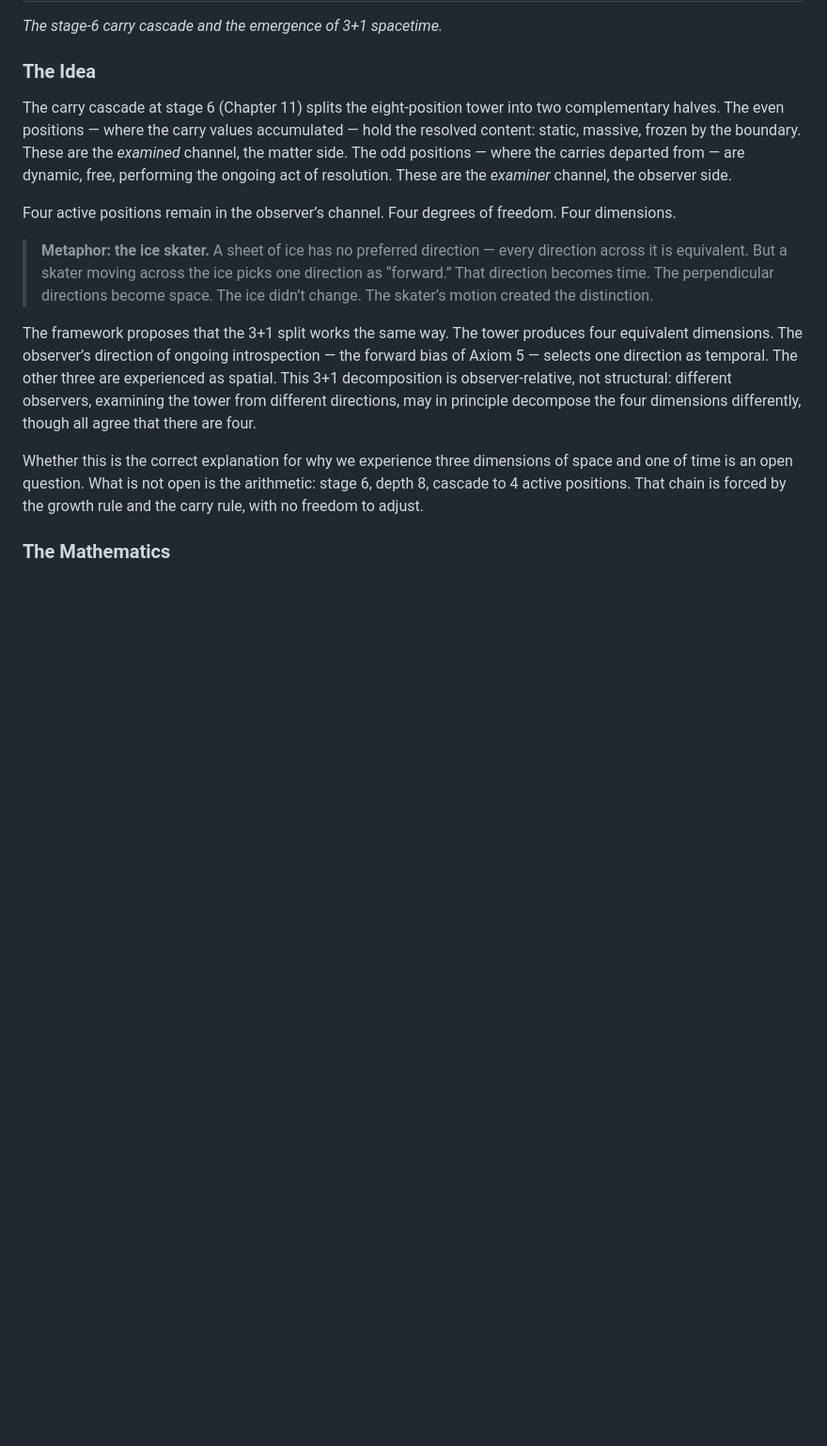
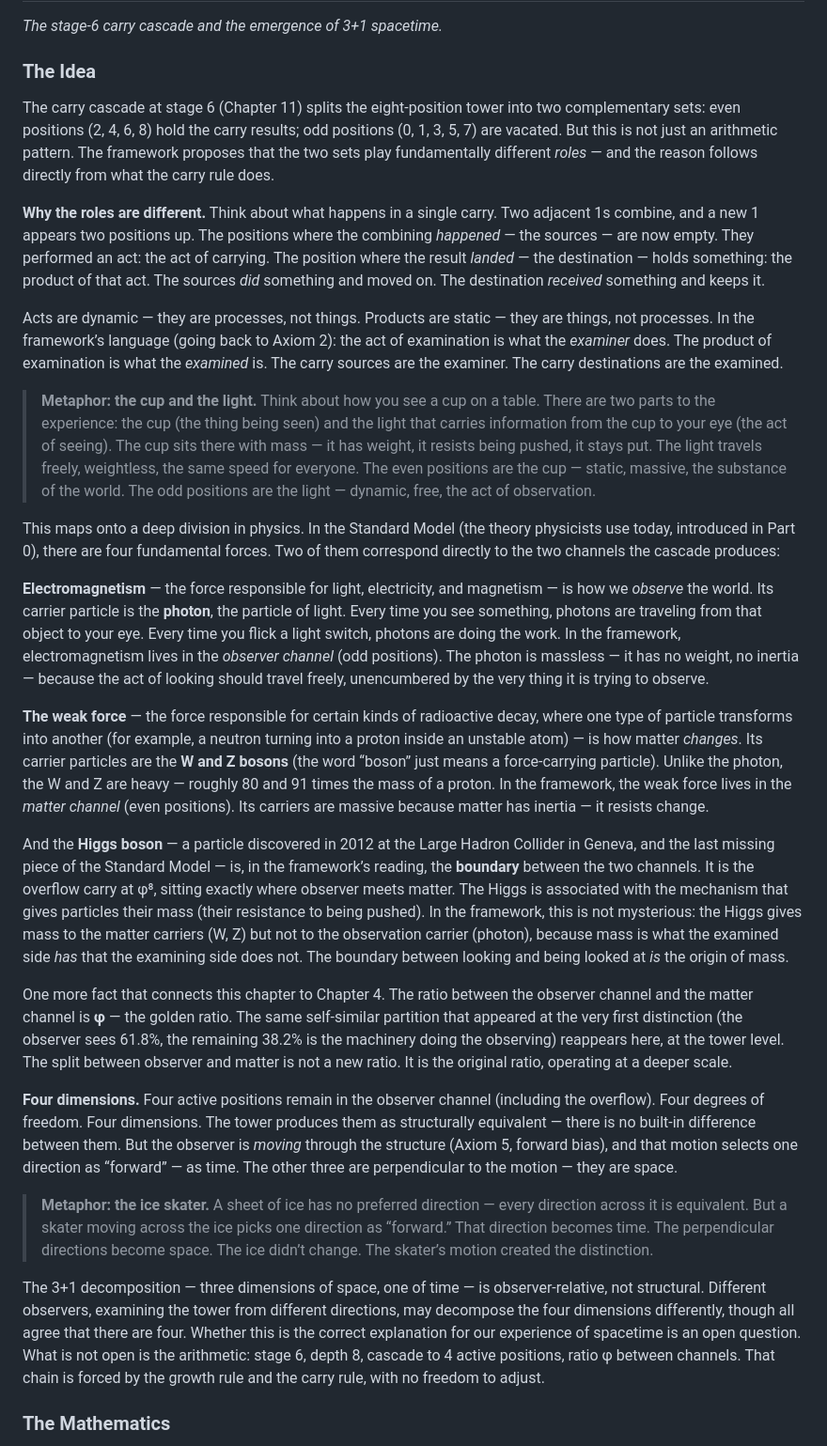
Before and after one commit to yogibearyk/from-nothing-everything, a Markdown page: book/from_nothing_everything.md, the part around the change. Shown at 94% size. GitHub-like rendering; blank space fills up the shorter version.

Commit message:
Ch 12: Complete rewrite — act/product logic, all physics terms explained

```diff
--- a/book/from_nothing_everything.md
+++ b/book/from_nothing_everything.md
@@ -620,15 +620,29 @@ Four active positions (three inside the tower at 2, 4, 6, plus the overflow at 8
 
 ### The Idea
 
-The carry cascade at stage 6 (Chapter 11) splits the eight-position tower into two complementary halves. The even positions — where the carry values accumulated — hold the resolved content: static, massive, frozen by the boundary. These are the *examined* channel, the matter side. The odd positions — where the carries departed from — are dynamic, free, performing the ongoing act of resolution. These are the *examiner* channel, the observer side.
+The carry cascade at stage 6 (Chapter 11) splits the eight-position tower into two complementary sets: even positions (2, 4, 6, 8) hold the carry results; odd positions (0, 1, 3, 5, 7) are vacated. But this is not just an arithmetic pattern. The framework proposes that the two sets play fundamentally different *roles* — and the reason follows directly from what the carry rule does.
 
-Four active positions remain in the observer’s channel. Four degrees of freedom. Four dimensions.
+**Why the roles are different.** Think about what happens in a single carry. Two adjacent 1s combine, and a new 1 appears two positions up. The positions where the combining *happened* — the sources — are now empty. They performed an act: the act of carrying. The position where the result *landed* — the destination — holds something: the product of that act. The sources *did* something and moved on. The destination *received* something and keeps it.
+
+Acts are dynamic — they are processes, not things. Products are static — they are things, not processes. In the framework’s language (going back to Axiom 2): the act of examination is what the *examiner* does. The product of examination is what the *examined* is. The carry sources are the examiner. The carry destinations are the examined.
+
+> **Metaphor: the cup and the light.** Think about how you see a cup on a table. There are two parts to the experience: the cup (the thing being seen) and the light that carries information from the cup to your eye (the act of seeing). The cup sits there with mass — it has weight, it resists being pushed, it stays put. The light travels freely, weightless, the same speed for everyone. The even positions are the cup — static, massive, the substance of the world. The odd positions are the light — dynamic, free, the act of observation.
+
+This maps onto a deep division in physics. In the Standard Model (the theory physicists use today, introduced in Part 0), there are four fundamental forces. Two of them correspond directly to the two channels the cascade produces:
+
+**Electromagnetism** — the force responsible for light, electricity, and magnetism — is how we *observe* the world. Its carrier particle is the **photon**, the particle of light. Every time you see something, photons are traveling from that object to your eye. Every time you flick a light switch, photons are doing the work. In the framework, electromagnetism lives in the *observer channel* (odd positions). The photon is massless — it has no weight, no inertia — because the act of looking should travel freely, unencumbered by the very thing it is trying to observe.
+
+**The weak force** — the force responsible for certain kinds of radioactive decay, where one type of particle transforms into another (for example, a neutron turning into a proton inside an unstable atom) — is how matter *changes*. Its carrier particles are the **W and Z bosons** (the word “boson” just means a force-carrying particle). Unlike the photon, the W and Z are heavy — roughly 80 and 91 times the mass of a proton. In the framework, the weak force lives in the *matter channel* (even positions). Its carriers are massive because matter has inertia — it resists change.
+
+And the **Higgs boson** — a particle discovered in 2012 at the Large Hadron Collider in Geneva, and the last missing piece of the Standard Model — is, in the framework’s reading, the **boundary** between the two channels. It is the overflow carry at φ⁸, sitting exactly where observer meets matter. The Higgs is associated with the mechanism that gives particles their mass (their resistance to being pushed). In the framework, this is not mysterious: the Higgs gives mass to the matter carriers (W, Z) but not to the observation carrier (photon), because mass is what the examined side *has* that the examining side does not. The boundary between looking and being looked at *is* the origin of mass.
+
+One more fact that connects this chapter to Chapter 4. The ratio between the observer channel and the matter channel is **φ** — the golden ratio. The same self-similar partition that appeared at the very first distinction (the observer sees 61.8%, the remaining 38.2% is the machinery doing the observing) reappears here, at the tower level. The split between observer and matter is not a new ratio. It is the original ratio, operating at a deeper scale.
+
+**Four dimensions.** Four active positions remain in the observer channel (including the overflow). Four degrees of freedom. Four dimensions. The tower produces them as structurally equivalent — there is no built-in difference between them. But the observer is *moving* through the structure (Axiom 5, forward bias), and that motion selects one direction as “forward” — as time. The other three are perpendicular to the motion — they are space.
 
 > **Metaphor: the ice skater.** A sheet of ice has no preferred direction — every direction across it is equivalent. But a skater moving across the ice picks one direction as “forward.” That direction becomes time. The perpendicular directions become space. The ice didn’t change. The skater’s motion created the distinction.
 
-The framework proposes that the 3+1 split works the same way. The tower produces four equivalent dimensions. The observer’s direction of ongoing introspection — the forward bias of Axiom 5 — selects one direction as temporal. The other three are experienced as spatial. This 3+1 decomposition is observer-relative, not structural: different observers, examining the tower from different directions, may in principle decompose the four dimensions differently, though all agree that there are four.
-
-Whether this is the correct explanation for why we experience three dimensions of space and one of time is an open question. What is not open is the arithmetic: stage 6, depth 8, cascade to 4 active positions. That chain is forced by the growth rule and the carry rule, with no freedom to adjust.
+The 3+1 decomposition — three dimensions of space, one of time — is observer-relative, not structural. Different observers, examining the tower from different directions, may decompose the four dimensions differently, though all agree that there are four. Whether this is the correct explanation for our experience of spacetime is an open question. What is not open is the arithmetic: stage 6, depth 8, cascade to 4 active positions, ratio φ between channels. That chain is forced by the growth rule and the carry rule, with no freedom to adjust.
 
 ### The Mathematics
 
```
